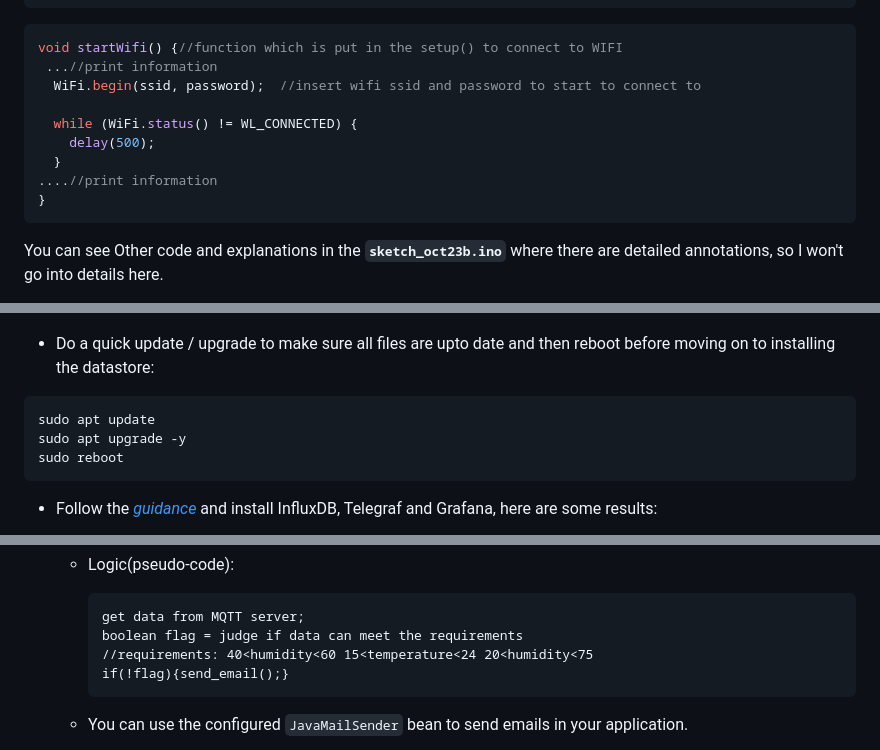
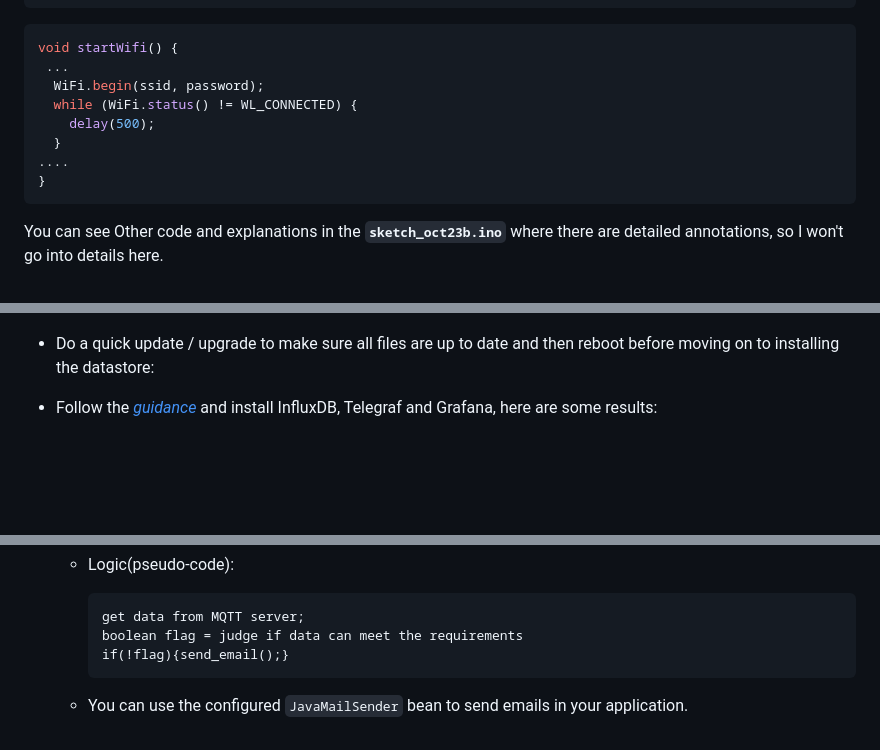
Before and after one commit to Hazzd12/Plant-Monitor, a Markdown page: readme.md, 3 parts joined by grey strips. Drawn GitHub-style; blank space fills up the shorter version.

````diff
--- a/readme.md
+++ b/readme.md
@@ -99,14 +99,13 @@ startWifi();
 }
 ```
 ```c++
-void startWifi() {//function which is put in the setup() to connect to WIFI
- ...//print information
-  WiFi.begin(ssid, password);  //insert wifi ssid and password to start to connect to
-
+void startWifi() {
+ ...
+  WiFi.begin(ssid, password);
   while (WiFi.status() != WL_CONNECTED) {
     delay(500);
   }
-....//print information
+....
 }
 ```
 
@@ -142,13 +141,7 @@ Also the code of each function part , like connecting Wifi and connecting MQTT s
 
   ![pista](./img/pista.jpg)
 
-*  Do a quick update / upgrade to make sure all files are upto date and then reboot before moving on to installing the datastore:
-
-  ```
-  sudo apt update
-  sudo apt upgrade -y
-  sudo reboot
-  ```
+*  Do a quick update / upgrade to make sure all files are up to date and then reboot before moving on to installing the datastore:
 
 * Follow the [*guidance*](https://workshops.cetools.org/codelabs/CASA0014-2-Plant-Monitor/index.html?index=..%2F..index#11) and install InfluxDB, Telegraf and Grafana, here are some results:
 
@@ -192,7 +185,6 @@ The file placement and name structure typically refers to Java EE.
     ```pseudocode
     get data from MQTT server;
     boolean flag = judge if data can meet the requirements
-    //requirements: 40<humidity<60 15<temperature<24 20<humidity<75
     if(!flag){send_email();}
     ```
 
````
